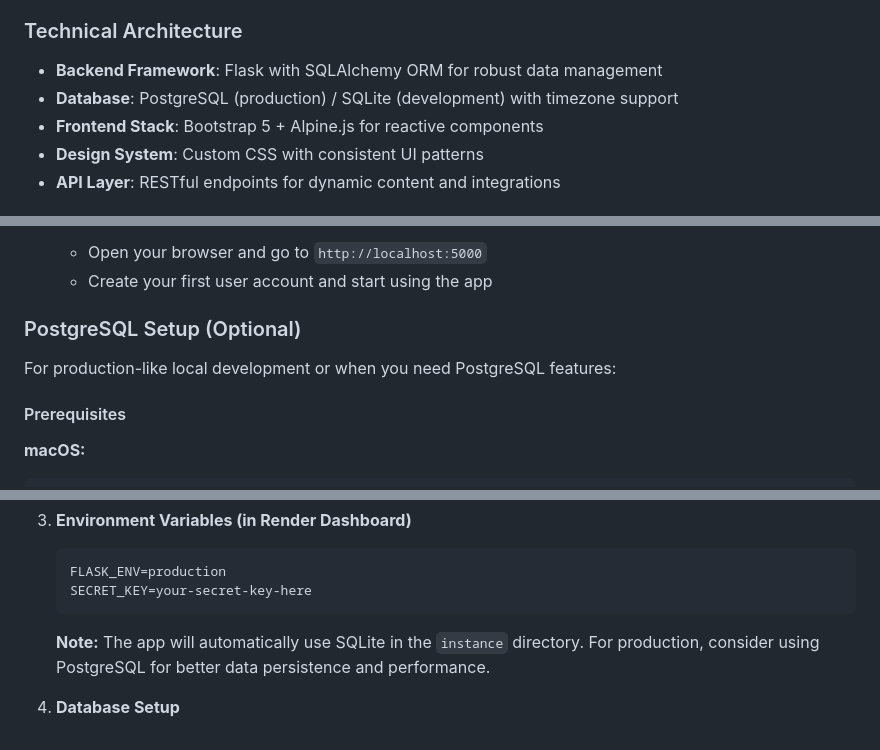
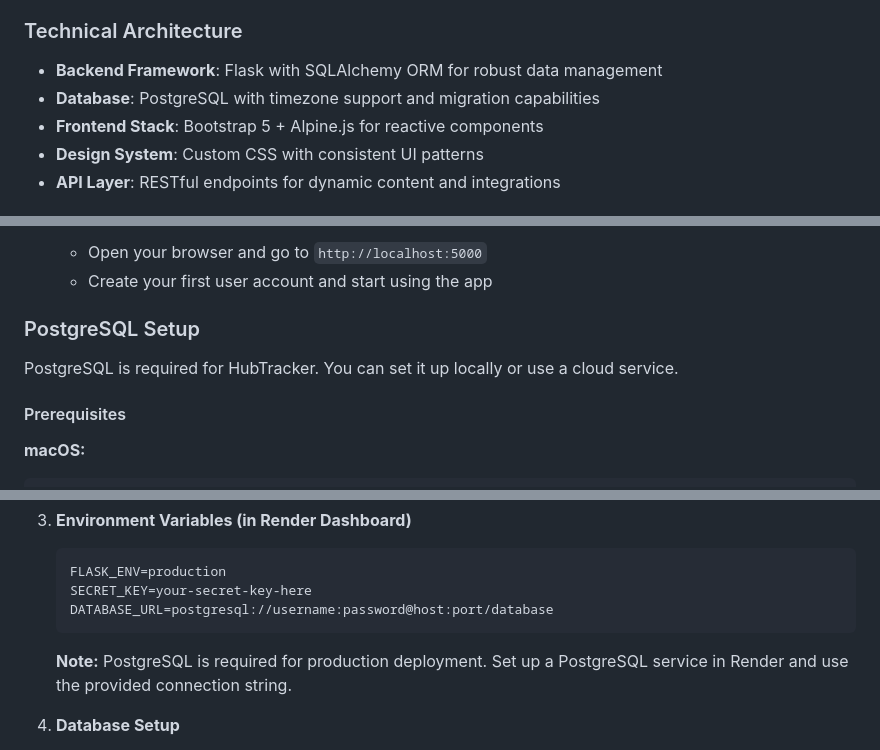
Before and after one commit to Neurotech-Hub/HubTracker, a Markdown page: README.md, 3 parts joined by grey strips. GitHub-like rendering.

````diff
--- a/README.md
+++ b/README.md
@@ -19,7 +19,7 @@ A modern, full-stack project management web application designed for teams and b
 
 ### Technical Architecture
 - **Backend Framework**: Flask with SQLAlchemy ORM for robust data management
-- **Database**: PostgreSQL (production) / SQLite (development) with timezone support
+- **Database**: PostgreSQL with timezone support and migration capabilities
 - **Frontend Stack**: Bootstrap 5 + Alpine.js for reactive components
 - **Design System**: Custom CSS with consistent UI patterns
 - **API Layer**: RESTful endpoints for dynamic content and integrations
@@ -99,9 +99,9 @@ A modern, full-stack project management web application designed for teams and b
    - Open your browser and go to `http://localhost:5000`
    - Create your first user account and start using the app
 
-### PostgreSQL Setup (Optional)
+### PostgreSQL Setup
 
-For production-like local development or when you need PostgreSQL features:
+PostgreSQL is required for HubTracker. You can set it up locally or use a cloud service.
 
 #### Prerequisites
 
@@ -266,9 +267,10 @@ HubTracker uses Flask-Migrate to manage database schema changes. Here's how to h
    ```
    FLASK_ENV=production
    SECRET_KEY=your-secret-key-here
+   DATABASE_URL=postgresql://username:password@host:port/database
    ```
 
-   **Note:** The app will automatically use SQLite in the `instance` directory. For production, consider using PostgreSQL for better data persistence and performance.
+   **Note:** PostgreSQL is required for production deployment. Set up a PostgreSQL service in Render and use the provided connection string.
 
 4. **Database Setup**
    - The `start.py` script automatically:
````
Also changed, not shown: other parts of README.md (+15 -16 lines).
